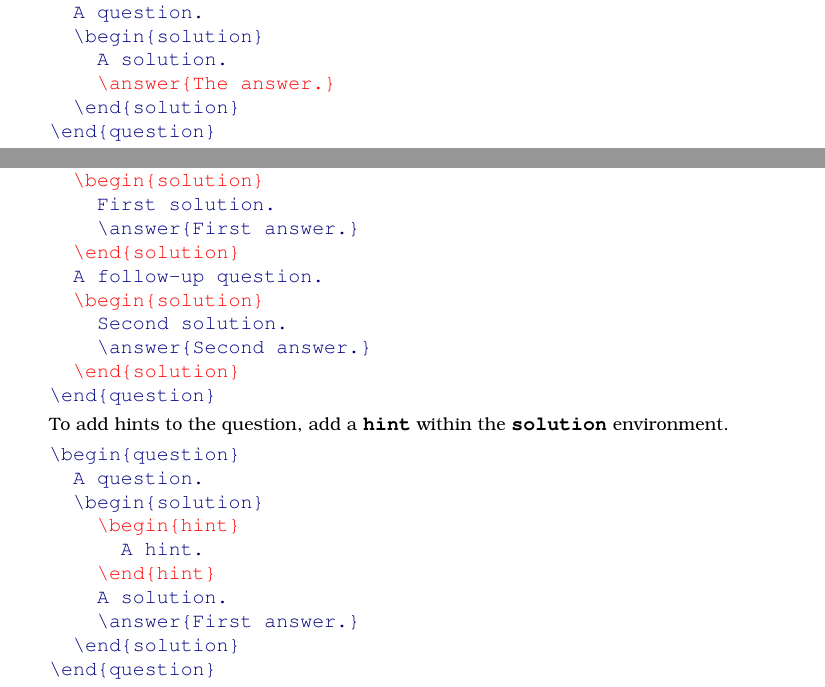
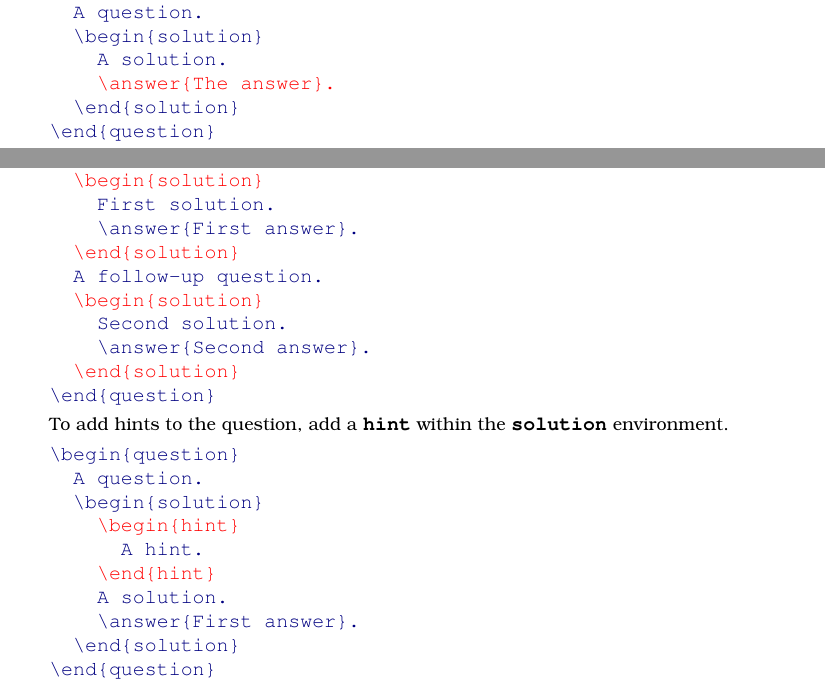
Before and after one commit to XimeraProject/server, a LaTeX paper (documentation/development/preliminaryAuthorDocs/ximeraInPractice.tex): two parts of pages 2 and 3 of 5, joined at a grey line, cut so that both start at the same text. Compiled offline with pdfLaTeX.

Commit message:
added templates and a small fix to ximeraInPractice

```diff
--- a/documentation/development/preliminaryAuthorDocs/ximeraInPractice.tex
+++ b/documentation/development/preliminaryAuthorDocs/ximeraInPractice.tex
@@ -117,7 +117,7 @@ field we to add the \code{answer}.
     A question.
     \begin{solution}
       A solution.
-      +color(red)\answer{The answer.}
+      +color(red)\answer{The answer}.
     \end{solution}
   \end{question}
 \end{Verbatim}
@@ -161,12 +161,12 @@ solution environment.
     A question.
     +color(red)\begin{solution}
       First solution.
-      \answer{First answer.}
+      \answer{First answer}.
     +color(red)\end{solution}
     A follow-up question.
     +color(red)\begin{solution}
       Second solution.
-      \answer{Second answer.}
+      \answer{Second answer}.
     +color(red)\end{solution}
   \end{question}
 \end{Verbatim}
@@ -186,7 +186,7 @@ To add hints to the question, add a \code{hint} within the
         A hint.
       +color(red)\end{hint}
       A solution.
-      \answer{First answer.}
+      \answer{First answer}.
     \end{solution}
   \end{question}
 \end{Verbatim}
```
Also changed, not shown: documentation/development/preliminaryAuthorDocs/ximeraInPractice.tex (2 more changed lines), 2 other files.
